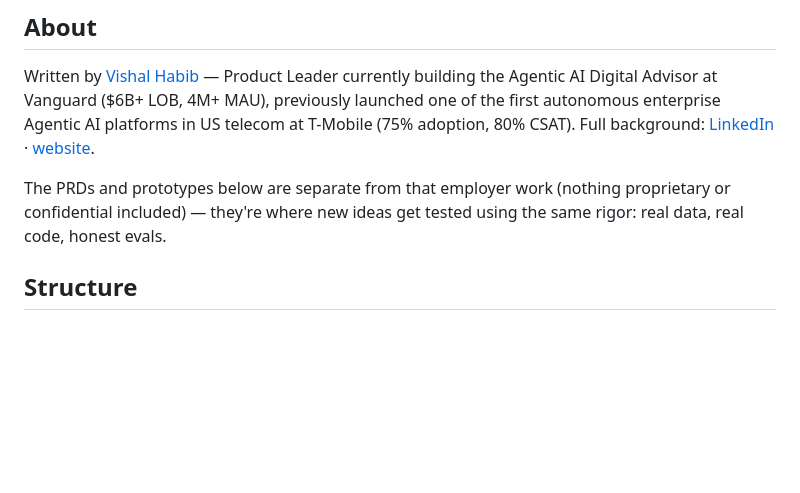
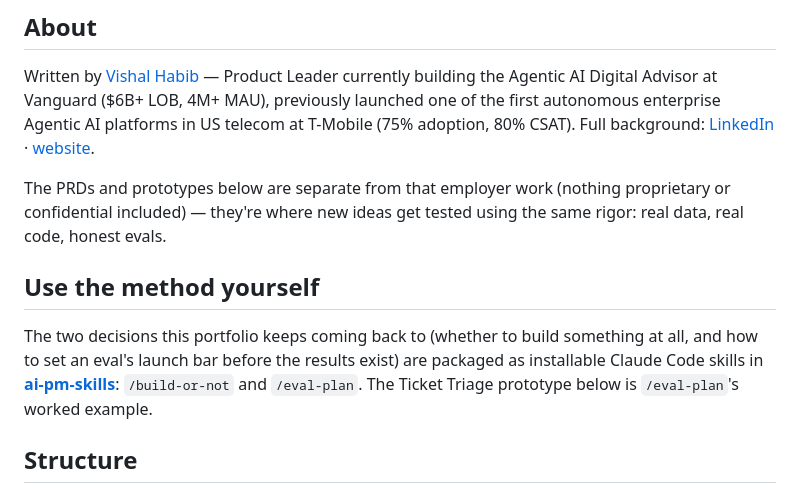
Before and after one commit to vishalhabib99/ai-pm-portfolio, a Markdown page: README.md, the part around the change. GitHub-like rendering; blank space fills up the shorter version.

Commit message:
Link ai-pm-skills from the portfolio README
Co-Authored-By: Claude Opus 5.5 <noreply@anthropic.com>

```diff
--- a/README.md
+++ b/README.md
@@ -7,6 +7,10 @@ Structured record of product work as an AI Product Manager: how problems were fr
 Written by [Vishal Habib](https://github.com/vishalhabib99) — Product Leader currently building the Agentic AI Digital Advisor at Vanguard ($6B+ LOB, 4M+ MAU), previously launched one of the first autonomous enterprise Agentic AI platforms in US telecom at T-Mobile (75% adoption, 80% CSAT). Full background: [LinkedIn](https://www.linkedin.com/in/vishal-habib/) · [website](https://vishalhabib.netlify.app/).
 
 The PRDs and prototypes below are separate from that employer work (nothing proprietary or confidential included) — they're where new ideas get tested using the same rigor: real data, real code, honest evals.
+
+## Use the method yourself
+
+The two decisions this portfolio keeps coming back to (whether to build something at all, and how to set an eval's launch bar before the results exist) are packaged as installable Claude Code skills in **[ai-pm-skills](https://github.com/vishalhabib99/ai-pm-skills)**: `/build-or-not` and `/eval-plan`. The Ticket Triage prototype below is `/eval-plan`'s worked example.
 
 ## Structure
 
```
